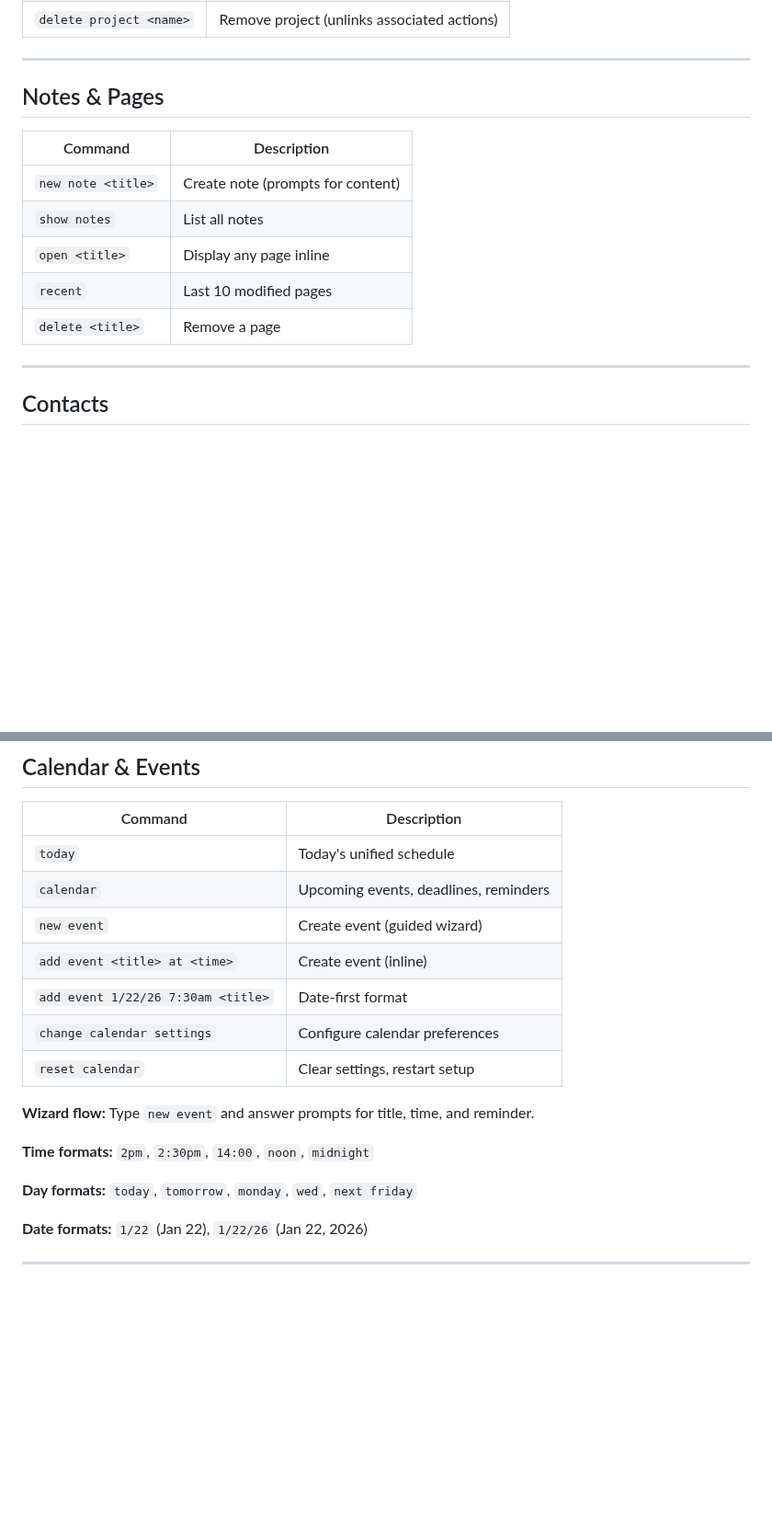
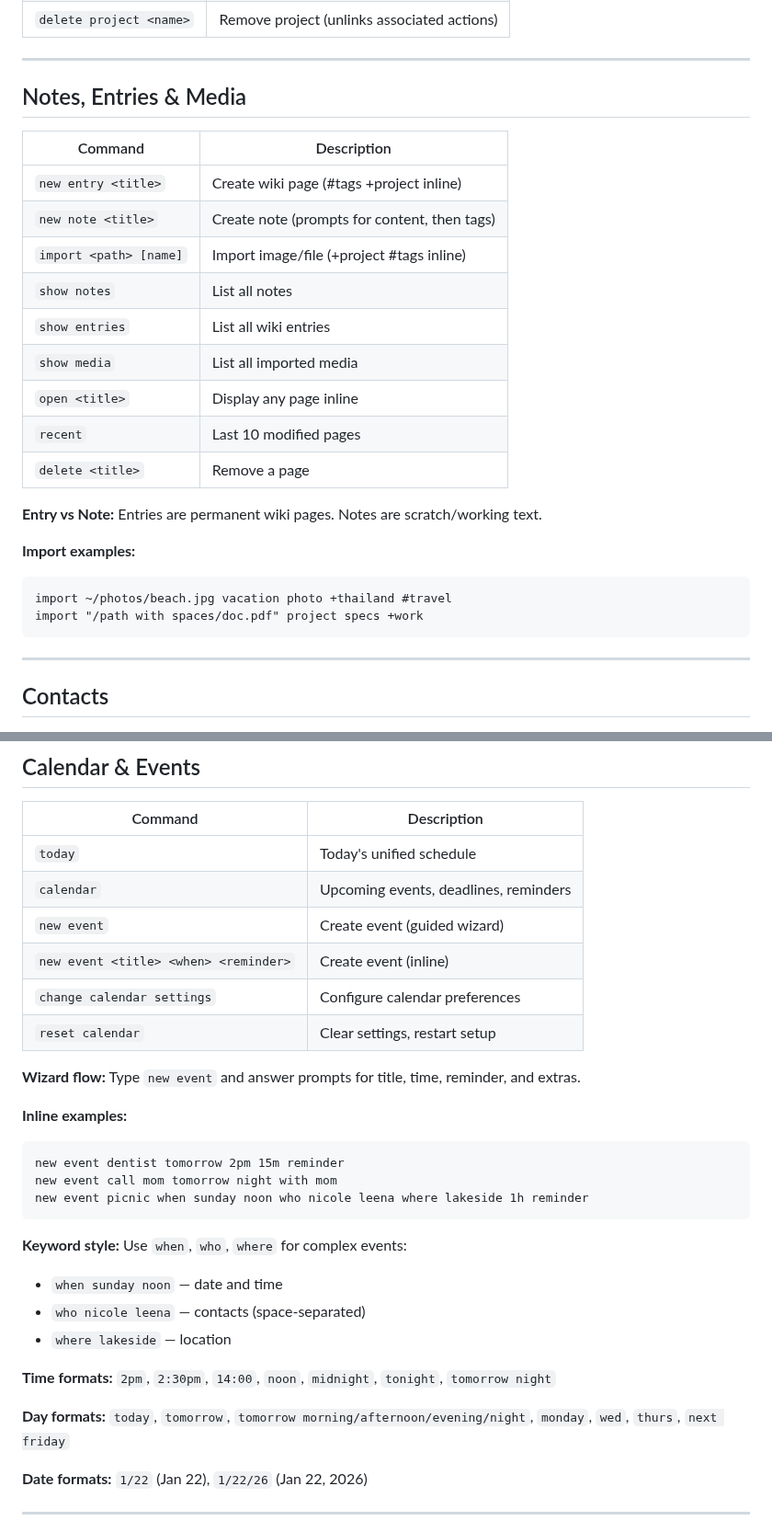
Before and after one commit to JussaMouse/bartleby, a Markdown page: COMMANDS.md, 2 parts joined by grey strips. Shown at 92% size. GitHub-like rendering; blank space fills up the shorter version.

````diff
--- a/COMMANDS.md
+++ b/COMMANDS.md
@@ -41,15 +41,27 @@ Complete list of all commands. For quick start, see [README.md](README.md).
 
 ---
 
-## Notes & Pages
+## Notes, Entries & Media
 
 | Command | Description |
 |---------|-------------|
-| `new note <title>` | Create note (prompts for content) |
+| `new entry <title>` | Create wiki page (#tags +project inline) |
+| `new note <title>` | Create note (prompts for content, then tags) |
+| `import <path> [name]` | Import image/file (+project #tags inline) |
 | `show notes` | List all notes |
+| `show entries` | List all wiki entries |
+| `show media` | List all imported media |
 | `open <title>` | Display any page inline |
 | `recent` | Last 10 modified pages |
 | `delete <title>` | Remove a page |
+
+**Entry vs Note:** Entries are permanent wiki pages. Notes are scratch/working text.
+
+**Import examples:**
+```
+import ~/photos/beach.jpg vacation photo +thailand #travel
+import "/path with spaces/doc.pdf" project specs +work
+```
 
 ---
 
@@ -83,16 +95,27 @@ Complete list of all commands. For quick start, see [README.md](README.md).
 | `today` | Today's unified schedule |
 | `calendar` | Upcoming events, deadlines, reminders |
 | `new event` | Create event (guided wizard) |
-| `add event <title> at <time>` | Create event (inline) |
-| `add event 1/22/26 7:30am <title>` | Date-first format |
+| `new event <title> <when> <reminder>` | Create event (inline) |
 | `change calendar settings` | Configure calendar preferences |
 | `reset calendar` | Clear settings, restart setup |
 
-**Wizard flow:** Type `new event` and answer prompts for title, time, and reminder.
+**Wizard flow:** Type `new event` and answer prompts for title, time, reminder, and extras.
 
-**Time formats:** `2pm`, `2:30pm`, `14:00`, `noon`, `midnight`
+**Inline examples:**
+```
+new event dentist tomorrow 2pm 15m reminder
+new event call mom tomorrow night with mom
+new event picnic when sunday noon who nicole leena where lakeside 1h reminder
+```
 
-**Day formats:** `today`, `tomorrow`, `monday`, `wed`, `next friday`
+**Keyword style:** Use `when`, `who`, `where` for complex events:
+- `when sunday noon` — date and time
+- `who nicole leena` — contacts (space-separated)
+- `where lakeside` — location
+
+**Time formats:** `2pm`, `2:30pm`, `14:00`, `noon`, `midnight`, `tonight`, `tomorrow night`
+
+**Day formats:** `today`, `tomorrow`, `tomorrow morning/afternoon/evening/night`, `monday`, `wed`, `thurs`, `next friday`
 
 **Date formats:** `1/22` (Jan 22), `1/22/26` (Jan 22, 2026)
 
````
Also changed, not shown: README.md (+24 -10 lines).
